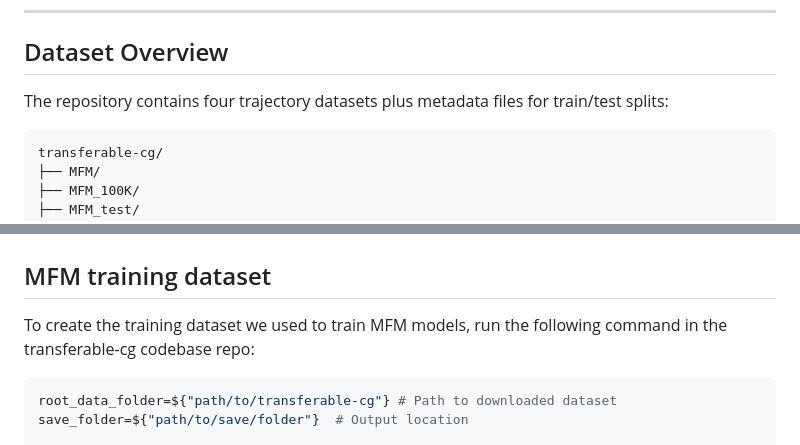
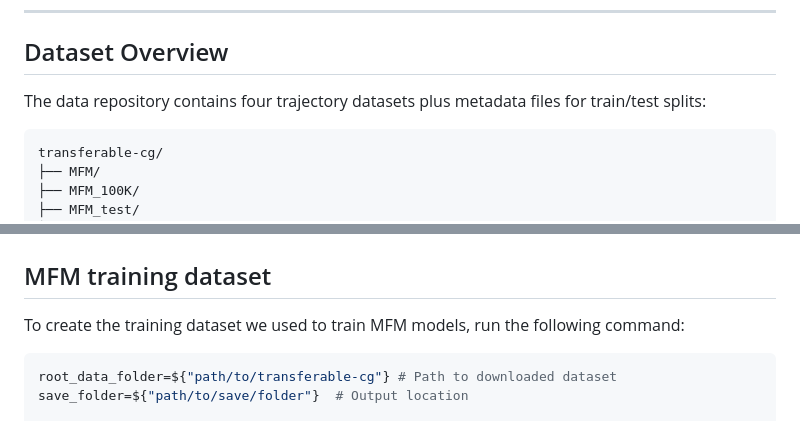
Before and after one commit to rotskoff-group/transferable-cg, a Markdown page: docs/tutorials/training_dataset.md, 2 parts joined by grey strips. Drawn GitHub-style.

````diff
--- a/docs/tutorials/training_dataset.md
+++ b/docs/tutorials/training_dataset.md
@@ -9,7 +9,7 @@ All atomistic data used to train CG models can be downloaded from:
 
 ## Dataset Overview
 
-The repository contains four trajectory datasets plus metadata files for train/test splits:
+The data repository contains four trajectory datasets plus metadata files for train/test splits:
 
 ```
 transferable-cg/
@@ -104,7 +104,7 @@ Each HDF5 file includes the following attributes:
 
 ## MFM training dataset
 
-To create the training dataset we used to train MFM models, run the following command in the transferable-cg codebase repo:
+To create the training dataset we used to train MFM models, run the following command:
 
 ```bash
 root_data_folder=${"path/to/transferable-cg"} # Path to downloaded dataset
````
